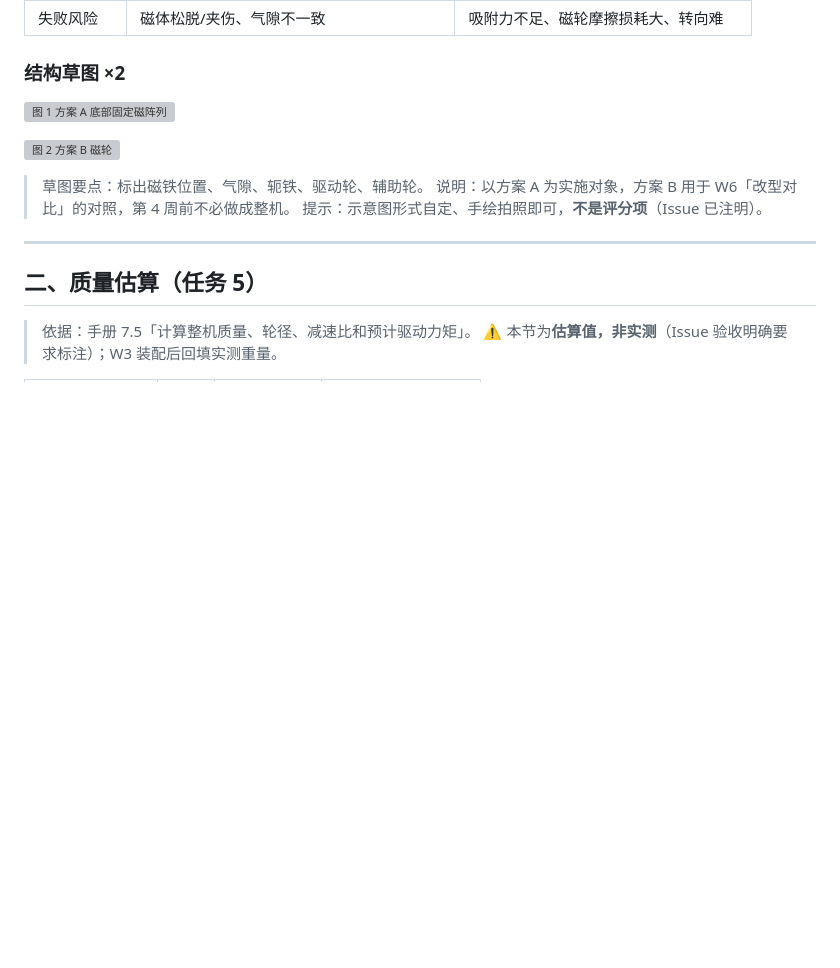
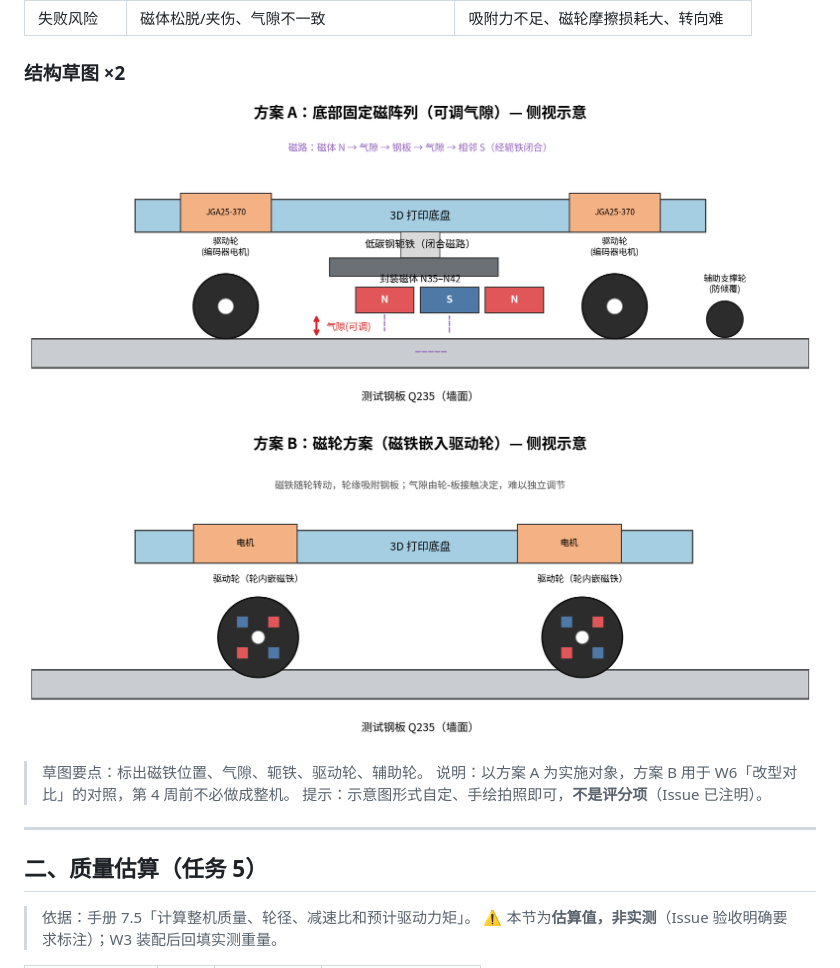
Before and after one commit to H-zero-0528/Team-B-Magnetic-Robot, a Markdown page: docs/system_architecture.md, the part around the change. Rendered like a GitHub page; blank space fills up the shorter version; grey boxes are pictures that could not be loaded.

Commit message:
docs:补充方案A/B结构示意图

```diff
--- a/docs/system_architecture.md
+++ b/docs/system_architecture.md
@@ -37,9 +37,9 @@
 
 ### 结构草图 ×2
 
-![图 1 方案 A 底部固定磁阵列](assets/方案A_底盘磁阵列.png)
+![图 1 方案 A 底部固定磁阵列](assets/plan_A.png)
 
-![图 2 方案 B 磁轮](assets/方案B_磁轮.png)
+![图 2 方案 B 磁轮](assets/plan_B.png)
 
 > 草图要点：标出磁铁位置、气隙、轭铁、驱动轮、辅助轮。
 > 说明：以方案 A 为实施对象，方案 B 用于 W6「改型对比」的对照，第 4 周前不必做成整机。
```
Also changed, not shown: docs/assets/plan_A.png (renamed from docs/方案A_底盘磁阵列_1795490069692332760.png), docs/assets/plan_B.png (renamed from docs/方案B_磁轮_1795490065748365953.png).
